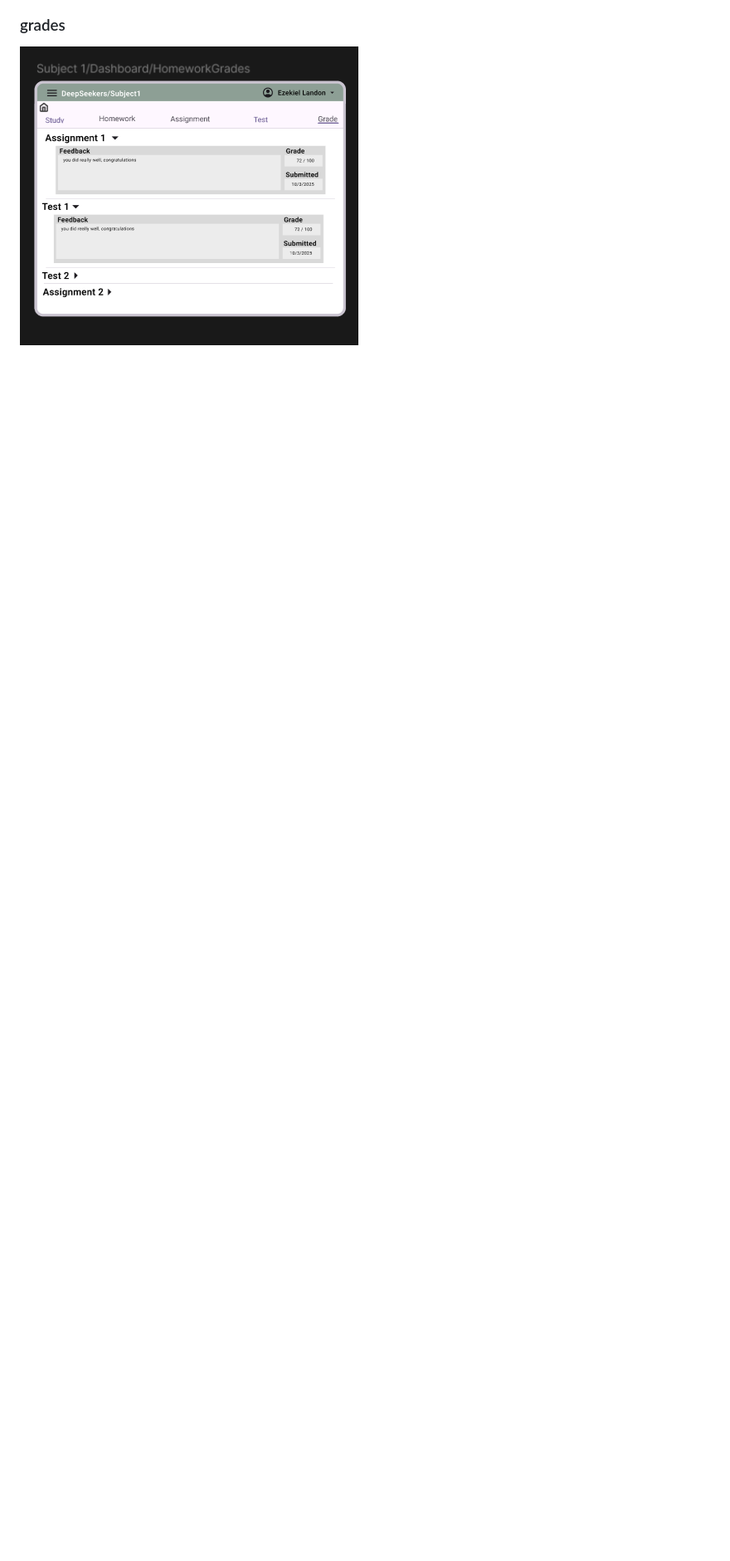
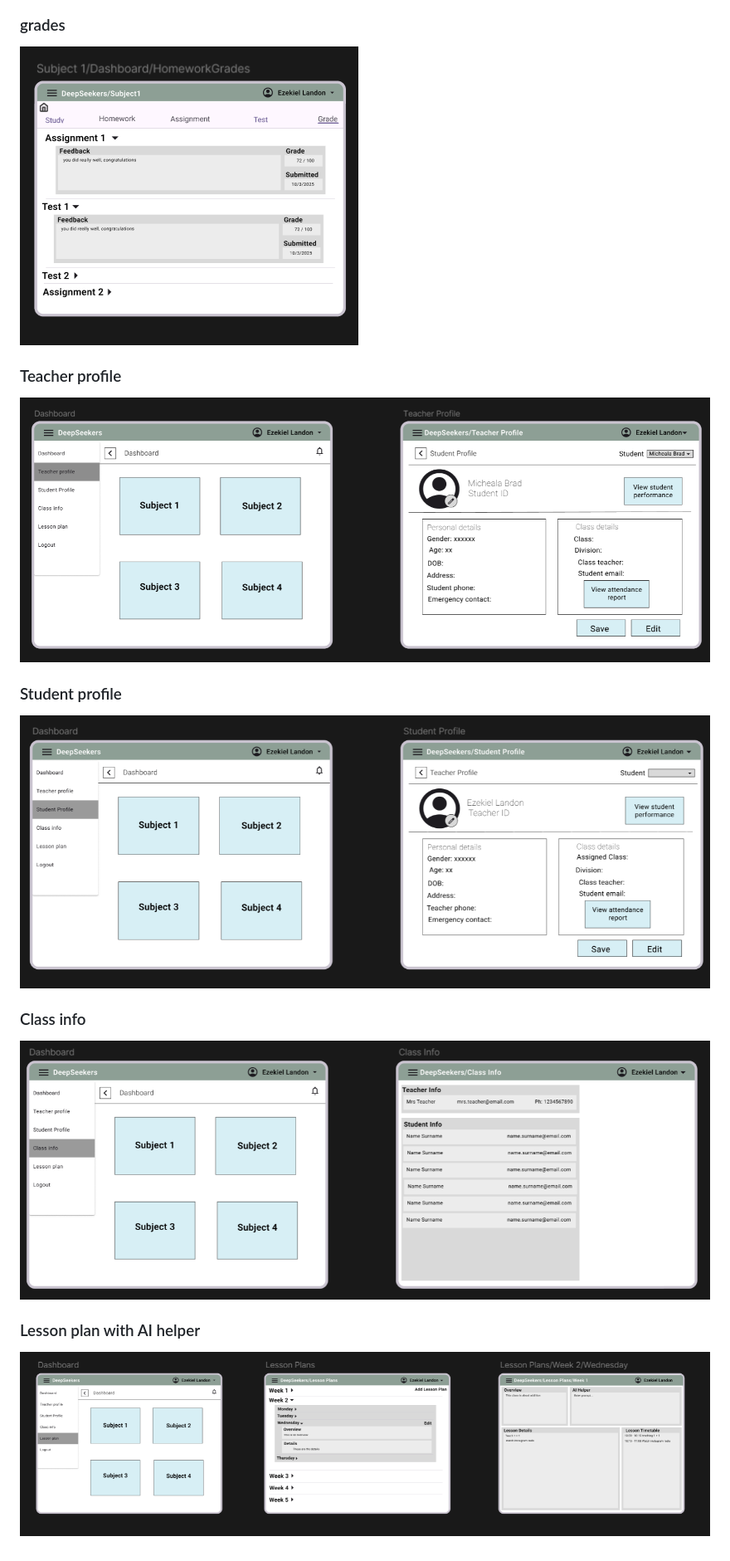
Before and after one commit to MaxPadovan1/DeepSeekers, a Markdown page: Medium-Fidelity-UI-Design.md, the part around the change. Shown at 83% size. Drawn GitHub-style; pictures changed too: img_10.png (added), img_11.png (added), img_12.png (added); blank space fills up the shorter version.

```diff
--- a/Medium-Fidelity-UI-Design.md
+++ b/Medium-Fidelity-UI-Design.md
@@ -14,3 +14,11 @@
 ![img_7.png](img_7.png)
 ### grades
 ![img_8.png](img_8.png)
+### Teacher profile
+![img_9.png](img_9.png)
+### Student profile
+![img_10.png](img_10.png)
+### Class info
+![img_11.png](img_11.png)
+### Lesson plan with AI helper
+![img_12.png](img_12.png)
```
